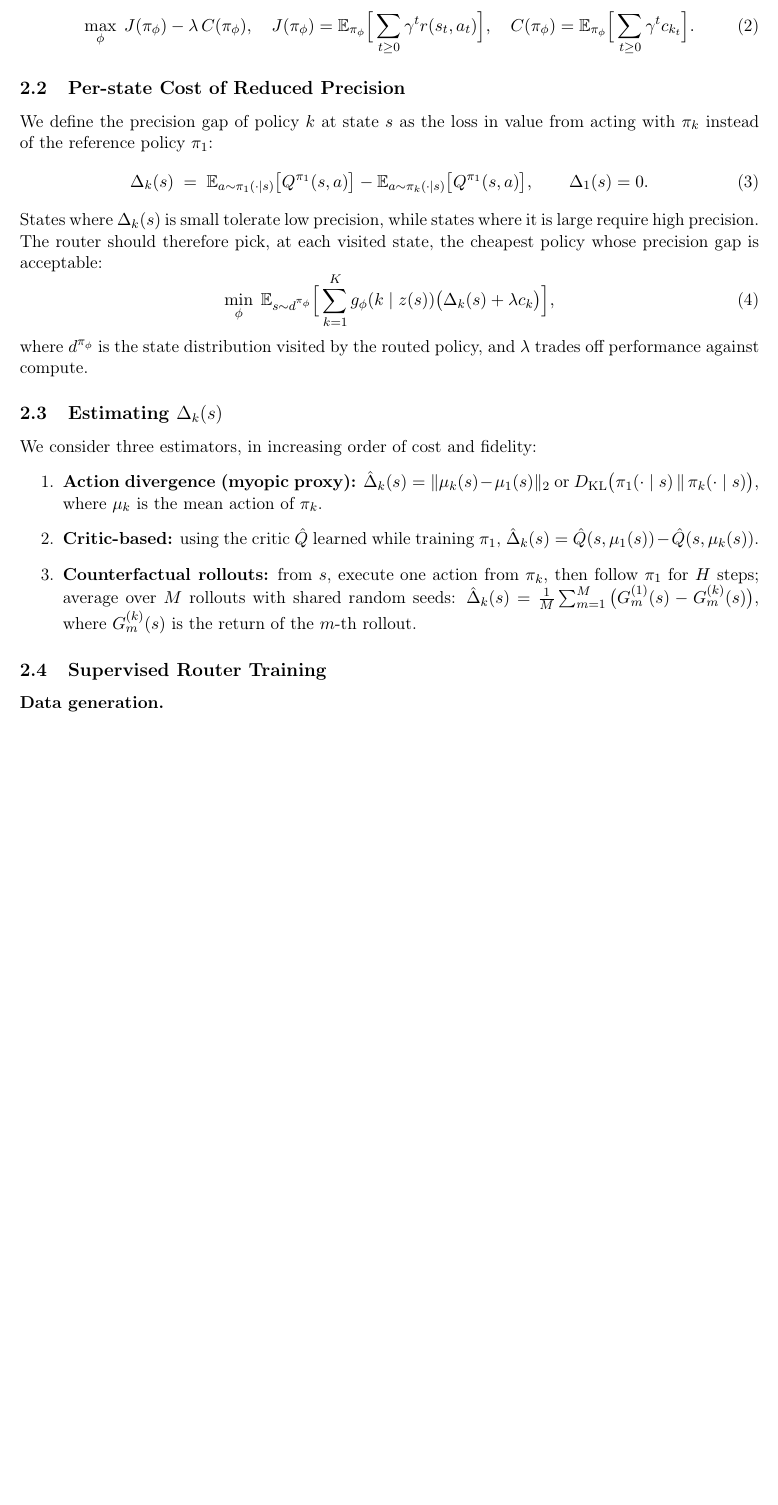
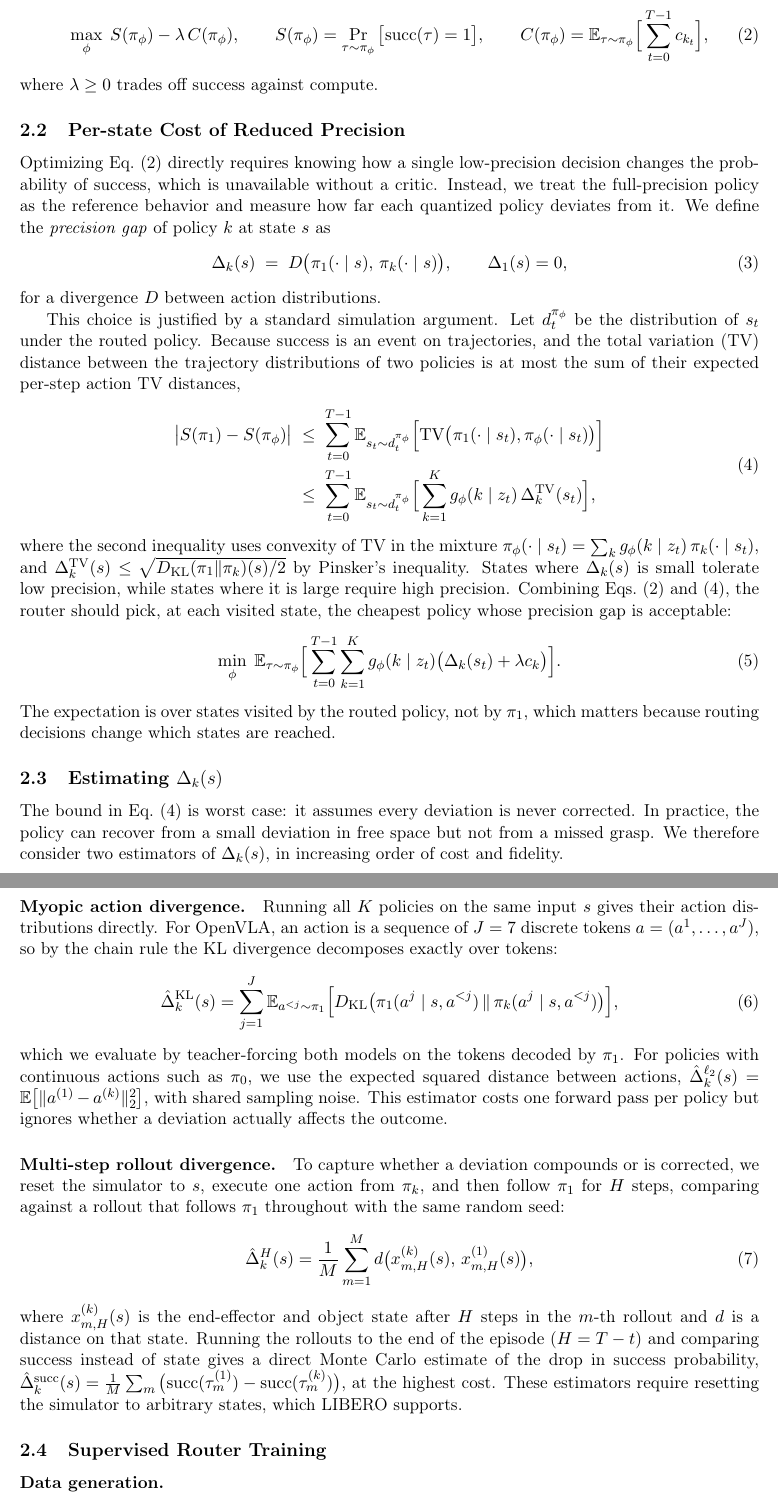
Before and after one commit to vermashresth/cs2420_class_project, a LaTeX document (proposal/proposal.tex): part of page 3 of 10 before the commit and two parts of pages 3 and 4 of 11 after it, the two joined at a grey line, cut at the place of the change, the shorter picture padded with empty space. Compiled offline with pdfLaTeX.

Commit message:
Rewrite problem formulation without a critic
Frame the objective as task success minus compute, define the
precision gap as a divergence from the full-precision policy, and
justify it with a TV bound on the success drop. Replace the critic
estimator with token-level KL for OpenVLA and multi-step rollout
divergence.

Co-Authored-By: Claude Opus 5.5 <noreply@anthropic.com>
Claude-Session: https://claude.ai/code/session_01GVJkTLSJMSK6UBRXGi5ntp

```diff
--- a/proposal/proposal.tex
+++ b/proposal/proposal.tex
@@ -222,47 +234,102 @@ Our goal is to maximize return while minimizing compute:
 \begin{equation}
-  \max_\phi \; J(\pi_\phi) - \lambda\, C(\pi_\phi),
-  \quad
-  J(\pi_\phi) = \E_{\pi_\phi}\Big[\sum_{t\ge 0} \gamma^t r(s_t, a_t)\Big],
-  \quad
-  C(\pi_\phi) = \E_{\pi_\phi}\Big[\sum_{t\ge 0} \gamma^t c_{k_t}\Big].
+  \max_\phi \; S(\pi_\phi) - \lambda\, C(\pi_\phi),
+  \qquad
+  S(\pi_\phi) = \Pr_{\tau \sim \pi_\phi}\big[\mathrm{succ}(\tau) = 1\big],
+  \qquad
+  C(\pi_\phi) = \E_{\tau \sim \pi_\phi}\Big[\sum_{t=0}^{T-1} c_{k_t}\Big],
   \label{eq:objective}
 \end{equation}
+where $\lambda \ge 0$ trades off success against compute.
 
 \subsection{Per-state Cost of Reduced Precision}
 
-We define the precision gap of policy $k$ at state $s$ as the loss in value from acting
-with $\pi_k$ instead of the reference policy $\pi_1$:
+Optimizing Eq.~\eqref{eq:objective} directly requires knowing how a
+single low-precision decision changes the probability of success,
+which is unavailable without a critic. Instead, we treat the
+full-precision policy as the reference behavior and measure how far
+each quantized policy deviates from it. We define the
+\emph{precision gap} of policy $k$ at state $s$ as
 \begin{equation}
-  \Delta_k(s) \;=\; \E_{a \sim \pi_1(\cdot\mid s)}\big[Q^{\pi_1}(s,a)\big]
-  - \E_{a \sim \pi_k(\cdot\mid s)}\big[Q^{\pi_1}(s,a)\big],
-  \qquad \Delta_1(s) = 0.
+  \Delta_k(s) \;=\; D\big(\pi_1(\cdot \mid s),\, \pi_k(\cdot \mid s)\big),
+  \qquad \Delta_1(s) = 0,
 \end{equation}
-States where $\Delta_k(s)$ is small tolerate low precision, while states where it is large
-require high precision. The router should therefore pick, at each visited state, the cheapest
-policy whose precision gap is acceptable:
+for a divergence $D$ between action distributions.
+
+This choice is justified by a standard simulation argument. Let
+$d_t^{\pi_\phi}$ be the distribution of $s_t$ under the routed policy.
+Because success is an event on trajectories, and the total variation
+(TV) distance between the trajectory distributions of two policies is
+at most the sum of their expected per-step action TV distances,
 \begin{equation}
-  \min_\phi \; \E_{s \sim d^{\pi_\phi}}\Big[\sum_{k=1}^{K} g_\phi(k \mid z(s))
-  \big(\Delta_k(s) + \lambda c_k\big)\Big],
+\begin{aligned}
+  \big| S(\pi_1) - S(\pi_\phi) \big|
+  &\;\le\; \sum_{t=0}^{T-1} \E_{s_t \sim d_t^{\pi_\phi}}
+  \Big[\mathrm{TV}\big(\pi_1(\cdot \mid s_t), \pi_\phi(\cdot \mid s_t)\big)\Big] \\
+  &\;\le\; \sum_{t=0}^{T-1} \E_{s_t \sim d_t^{\pi_\phi}}
+  \Big[\sum_{k=1}^{K} g_\phi(k \mid z_t)\, \Delta_k^{\mathrm{TV}}(s_t)\Big],
+\end{aligned}
+  \label{eq:success_bound}
+\end{equation}
+where the second inequality uses convexity of TV in the mixture
+$\pi_\phi(\cdot \mid s_t) = \sum_k g_\phi(k \mid z_t)\, \pi_k(\cdot \mid s_t)$,
+and $\Delta_k^{\mathrm{TV}}(s) \le \sqrt{D_{\mathrm{KL}}(\pi_1 \Vert \pi_k)(s)/2}$
+by Pinsker's inequality. States where $\Delta_k(s)$ is small tolerate
+low precision, while states where it is large require high precision.
+Combining Eqs.~\eqref{eq:objective} and~\eqref{eq:success_bound}, the
+router should pick, at each visited state, the cheapest policy whose
+precision gap is acceptable:
+\begin{equation}
+  \min_\phi \; \E_{\tau \sim \pi_\phi}\Big[\sum_{t=0}^{T-1}
+  \sum_{k=1}^{K} g_\phi(k \mid z_t)\big(\Delta_k(s_t) + \lambda c_k\big)\Big].
   \label{eq:router_objective}
 \end{equation}
-where $d^{\pi_\phi}$ is the state distribution visited by the routed policy, and $\lambda$
-trades off performance against compute.
+The expectation is over states visited by the routed policy, not by
+$\pi_1$, which matters because routing decisions change which states
+are reached.
 
 \subsection{Estimating $\Delta_k(s)$}
 
-We consider three estimators, in increasing order of cost and fidelity:
-\begin{enumerate}
-  \item \textbf{Action divergence (myopic proxy):}
-        $\hat{\Delta}_k(s) = \lVert \mu_k(s) - \mu_1(s) \rVert_2$ or
-        $D_{\mathrm{KL}}\big(\pi_1(\cdot\mid s)\,\Vert\,\pi_k(\cdot\mid s)\big)$,
-        where $\mu_k$ is the mean action of $\pi_k$.
-  \item \textbf{Critic-based:} using the critic $\hat{Q}$ learned while training $\pi_1$,
-        $\hat{\Delta}_k(s) = \hat{Q}(s, \mu_1(s)) - \hat{Q}(s, \mu_k(s))$.
-  \item \textbf{Counterfactual rollouts:} from $s$, execute one action from $\pi_k$, then follow
-        $\pi_1$ for $H$ steps; average over $M$ rollouts with shared random seeds:
-        $\hat{\Delta}_k(s) = \frac{1}{M}\sum_{m=1}^{M}\big(G^{(1)}_m(s) - G^{(k)}_m(s)\big)$,
-        where $G^{(k)}_m(s)$ is the return of the $m$-th rollout.
-\end{enumerate}
+The bound in Eq.~\eqref{eq:success_bound} is worst case: it assumes
+every deviation is never corrected. In practice, the policy can
+recover from a small deviation in free space but not from a missed
+grasp. We therefore consider two estimators of $\Delta_k(s)$, in
+increasing order of cost and fidelity.
+
+\paragraph{Myopic action divergence.}
+Running all $K$ policies on the same input $s$ gives their action
+distributions directly. For OpenVLA, an action is a sequence of
+$J = 7$ discrete tokens $a = (a^1, \dots, a^J)$, so by the chain rule
+the KL divergence decomposes exactly over tokens:
+\begin{equation}
+  \hat{\Delta}_k^{\mathrm{KL}}(s) = \sum_{j=1}^{J}
+  \E_{a^{<j} \sim \pi_1}\Big[ D_{\mathrm{KL}}\big(
+  \pi_1(a^j \mid s, a^{<j}) \,\Vert\, \pi_k(a^j \mid s, a^{<j}) \big)\Big],
+\end{equation}
+which we evaluate by teacher-forcing both models on the tokens
+decoded by $\pi_1$. For policies with continuous actions such as
+$\pi_0$, we use the expected squared distance between actions,
+$\hat{\Delta}_k^{\ell_2}(s) = \E\big[\lVert a^{(1)} - a^{(k)} \rVert_2^2\big]$,
+with shared sampling noise. This estimator costs one forward pass per
+policy but ignores whether a deviation actually affects the outcome.
+
+\paragraph{Multi-step rollout divergence.}
+To capture whether a deviation compounds or is corrected, we reset the
+simulator to $s$, execute one action from $\pi_k$, and then follow
+$\pi_1$ for $H$ steps, comparing against a rollout that follows
+$\pi_1$ throughout with the same random seed:
+\begin{equation}
+  \hat{\Delta}_k^{H}(s) = \frac{1}{M} \sum_{m=1}^{M}
+  d\big(x^{(k)}_{m,H}(s),\, x^{(1)}_{m,H}(s)\big),
+\end{equation}
+where $x^{(k)}_{m,H}(s)$ is the end-effector and object state after
+$H$ steps in the $m$-th rollout and $d$ is a distance on that state.
+Running the rollouts to the end of the episode
+($H = T - t$) and comparing success instead of state gives a direct
+Monte Carlo estimate of the drop in success probability,
+$\hat{\Delta}_k^{\mathrm{succ}}(s) = \frac{1}{M}\sum_{m}
+\big(\mathrm{succ}(\tau_m^{(1)}) - \mathrm{succ}(\tau_m^{(k)})\big)$,
+at the highest cost. These estimators require resetting the simulator
+to arbitrary states, which LIBERO supports.
 
 \subsection{Supervised Router Training}
 
```
Also changed, not shown: proposal/proposal.pdf, proposal/proposal.tex (57 more changed lines).
